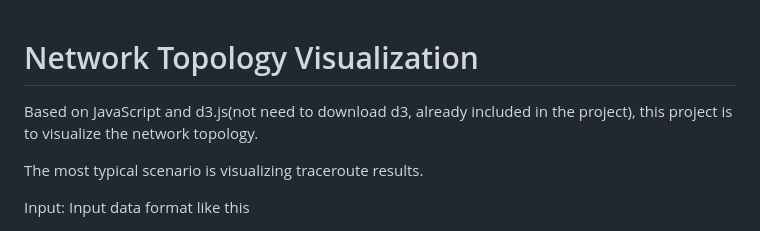
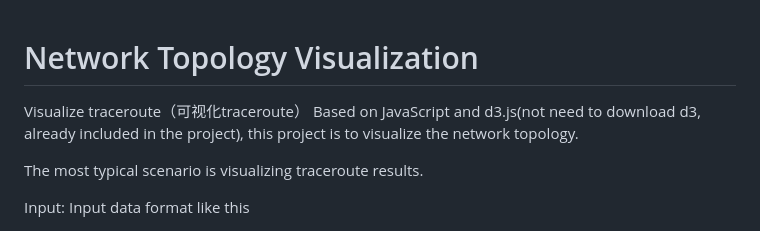
Before and after one commit to MCxiaofang/Network-Topology-Visualization, a Markdown page: README.md, the part around the change. GitHub-like rendering.

```diff
--- a/README.md
+++ b/README.md
@@ -1,4 +1,5 @@
 # Network Topology Visualization
+Visualize traceroute（可视化traceroute）
 Based on JavaScript and d3.js(not need to download d3, already included in the project), this project is to visualize the network topology.
 
 The most typical scenario is visualizing traceroute results.
```
